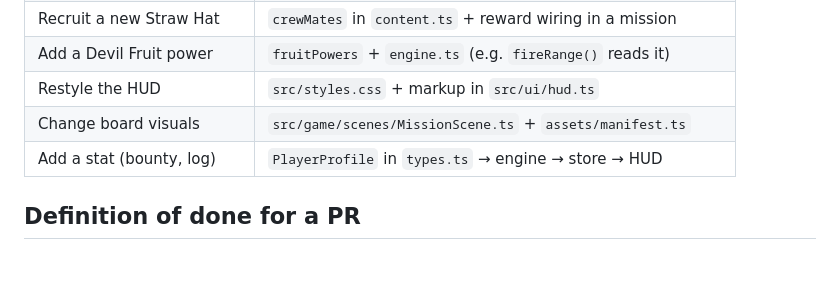
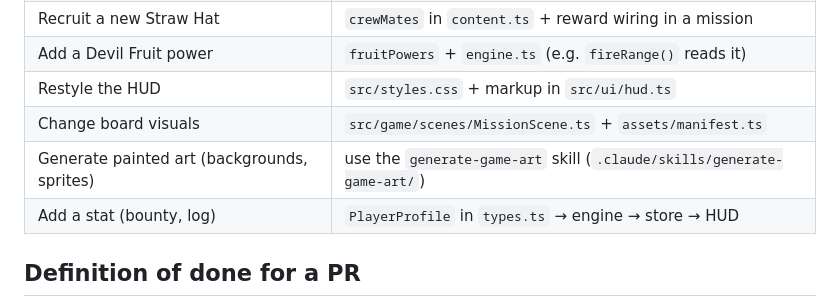
Before and after one commit to pmcbride/pirates, a Markdown page: CLAUDE.md, the part around the change. GitHub-like rendering; blank space fills up the shorter version.

Commit message:
feat: generate-game-art project skill for the AI art pipeline
Captures the proven PR #25 workflow as a repo skill: approved style
template with [SCENE]/[EDGE FEATURES] slots, gpt-image-1 generation
(model pinned — the script's silent dall-e-3 fallback produces off-style
art and double-bills), review checklist with known failure-mode prompt
fixes, WebP conversion targets, manifest/BootScene wiring, and
screenshot-harness verification incl. the stale-server trap. Reviewed
with the skill-reviewer agent; its three accuracy findings (fallback,
prompt count, cost spread) are incorporated.

Co-Authored-By: Claude Fable 5 <noreply@anthropic.com>

```diff
--- a/CLAUDE.md
+++ b/CLAUDE.md
@@ -109,6 +109,7 @@ There is no lint script yet — TypeScript strict + the test suite are the safet
 | Add a Devil Fruit power | `fruitPowers` + `engine.ts` (e.g. `fireRange()` reads it) |
 | Restyle the HUD | `src/styles.css` + markup in `src/ui/hud.ts` |
 | Change board visuals | `src/game/scenes/MissionScene.ts` + `assets/manifest.ts` |
+| Generate painted art (backgrounds, sprites) | use the `generate-game-art` skill (`.claude/skills/generate-game-art/`) |
 | Add a stat (bounty, log) | `PlayerProfile` in `types.ts` → engine → store → HUD |
 
 ## Definition of done for a PR
```
Also changed, not shown: 2 other files.
